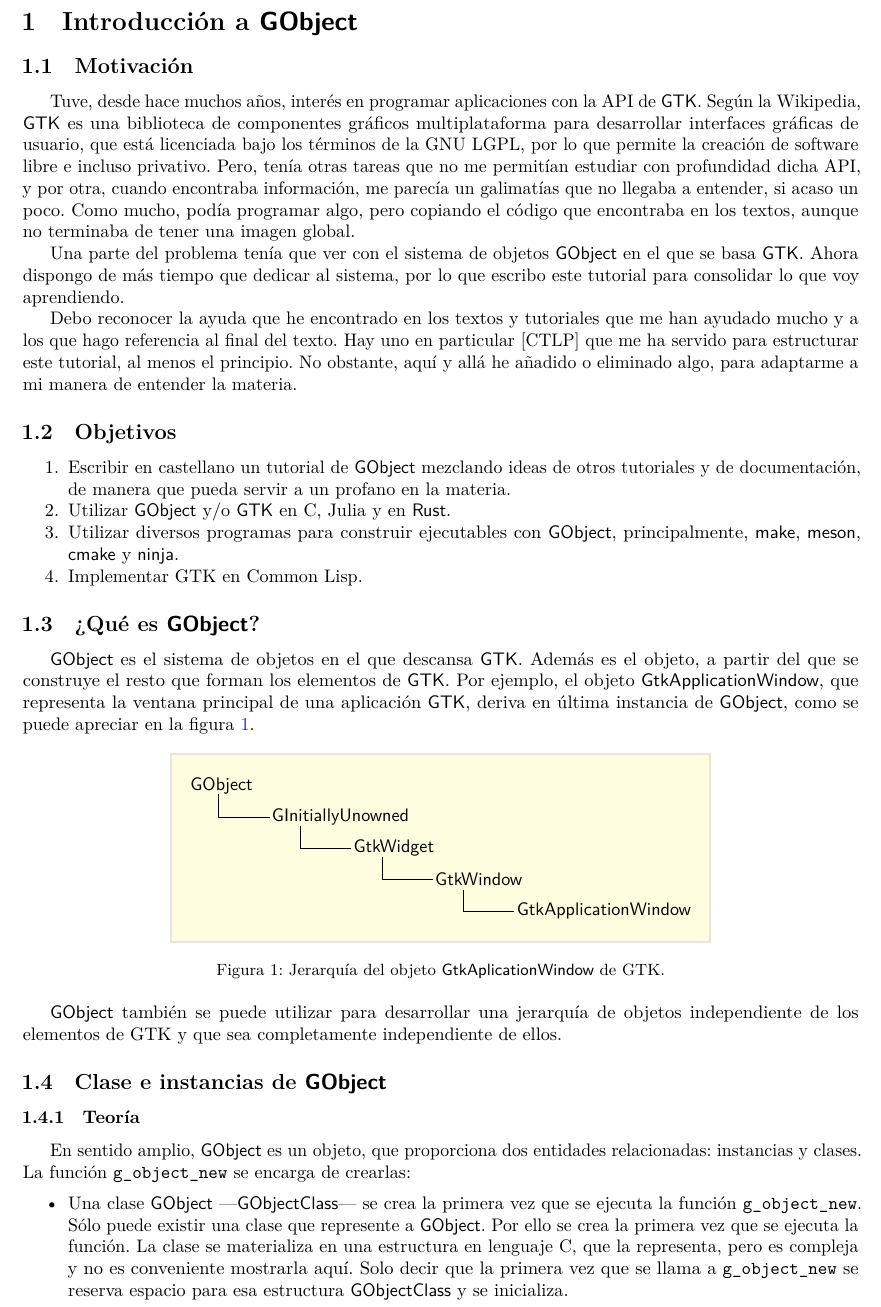
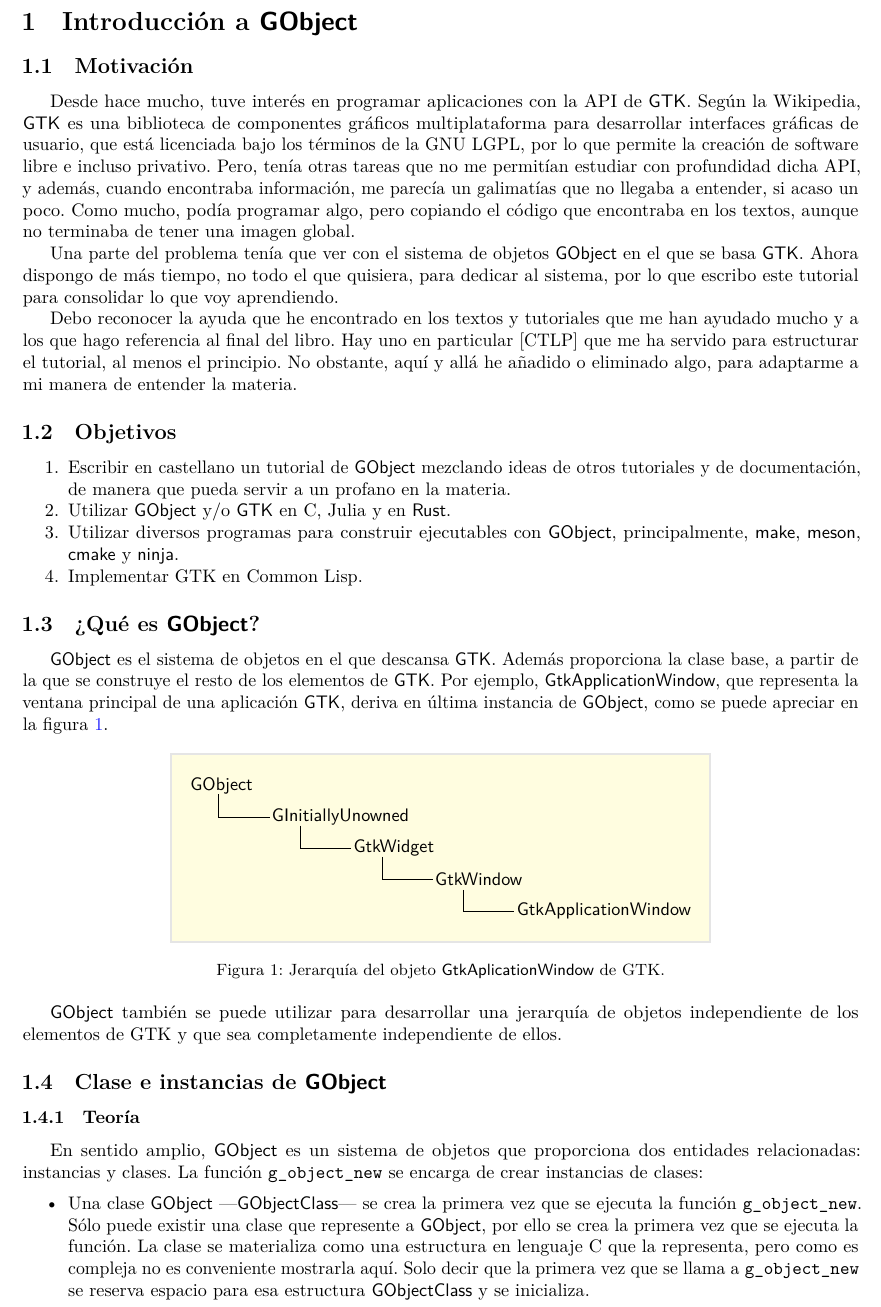
Before and after one commit to janr57/GObject_tutorial_es, a LaTeX document (GObject_tutorial_es.tex, which reads texto/introduccion.tex): part of page 3 of 24, cut so that both start at the same text. Compiled offline with LuaLaTeX.

Commit message:
Se modifican ligeramente algunas frases en la introducción

```diff
--- a/texto/introduccion.tex
+++ b/texto/introduccion.tex
@@ -15,22 +15,21 @@
 \section{Introducción a \textsf{GObject}}
 
 \subsection{Motivación} \label{subsec:motivacion}
-Tuve, desde hace muchos años, interés en programar aplicaciones con la API de \textsf{GTK}.
+Desde hace mucho, tuve interés en programar aplicaciones con la API de \textsf{GTK}.
 Según la Wikipedia, \textsf{GTK} es una biblioteca de componentes gráficos multiplataforma para desarrollar
 interfaces gráficas de usuario, que está licenciada bajo los términos de la GNU LGPL, por lo que
 permite la creación de software libre e incluso privativo.
-Pero, tenía otras tareas que no me permitían estudiar con profundidad dicha API, y por otra, cuando
+Pero, tenía otras tareas que no me permitían estudiar con profundidad dicha API, y además, cuando
 encontraba información, me parecía un galimatías que no llegaba a entender, si acaso un poco.
 Como mucho, podía programar algo, pero copiando el código que encontraba en los textos, aunque no
 terminaba de tener una imagen global.
 
 Una parte del problema tenía que ver con el sistema de objetos \textsf{GObject} en el que se basa \textsf{GTK}.
-Ahora dispongo de más tiempo que dedicar al sistema, por lo que escribo este tutorial  para consolidar
-lo que voy aprendiendo.
+Ahora dispongo de más tiempo, no todo el que quisiera,  para dedicar al sistema, por lo que escribo este tutorial  para consolidar lo que voy aprendiendo.
 
 Debo reconocer la ayuda que he encontrado en los textos y tutoriales que me han ayudado mucho y
-a los que hago referencia al final del texto. Hay uno en particular [CTLP] que me ha servido para estructurar
-este tutorial, al menos el principio. No obstante, aquí y allá he añadido o eliminado algo, para adaptarme a mi manera de entender la materia.
+a los que hago referencia al final del libro. Hay uno en particular [CTLP] que me ha servido para estructurar
+el tutorial, al menos el principio. No obstante, aquí y allá he añadido o eliminado algo, para adaptarme a mi manera de entender la materia.
 \subsection{Objetivos} \label{subsec:objetivos}
 \begin{enumerate}
   \tightlist
@@ -44,8 +43,8 @@
 
 \subsection{¿Qué es {\sffamily GObject}?} \label{subsec:introduccion_gobject}
 \textsf{GObject} es el sistema de objetos en el que descansa \textsf{GTK}.
-Además es el objeto, a partir del que se construye el resto que forman los elementos de \textsf{GTK}.
-Por ejemplo, el objeto \textsf{GtkApplicationWindow}, que representa la ventana principal de una
+Además proporciona la clase base, a partir de la que se construye el resto de los elementos de \textsf{GTK}.
+Por ejemplo,  \textsf{GtkApplicationWindow}, que representa la ventana principal de una
 aplicación \textsf{GTK}, deriva en última instancia de \textsf{GObject}, como se puede apreciar en la
 figura~\ref{fig:jerarquia-gtkappwindow}.
 \begin{figure}[ht]
@@ -90,14 +89,14 @@
 \subsection{Clase e instancias de \textsf{GObject}} \label{subsec:clase_instancias_gobject}
 
 \subsubsection{Teoría}
-En sentido amplio, \textsf{GObject} es un objeto, que proporciona dos entidades relacionadas:
-instancias y clases. La función \texttt{g\_object\_new} se encarga de crearlas:
+En sentido amplio, \textsf{GObject} es un sistema de objetos que proporciona dos entidades relacionadas:
+instancias y clases. La función \texttt{g\_object\_new} se encarga de crear instancias de clases:
 \begin{itemize}
   \tightlist
 \item Una clase \textsf{GObject} ---\textsf{GObjectClass}--- se crea la primera vez que se ejecuta la función
-  \texttt{g\_object\_new}. Sólo puede existir una clase que represente a \textsf{GObject}.
-  Por ello se crea la primera vez que se ejecuta la función.
-  La clase se materializa en una estructura en lenguaje C, que la representa, pero es compleja y no es
+  \texttt{g\_object\_new}. Sólo puede existir una clase que represente a \textsf{GObject}, por ello se crea la
+  primera vez que se ejecuta la función.
+  La clase se materializa como una estructura en lenguaje C que la representa, pero como es compleja no es
   conveniente mostrarla aquí. Solo decir que la primera vez que se llama a \texttt{g\_object\_new} se reserva
   espacio para esa estructura \textsf{GObjectClass} y se inicializa.
 
```
